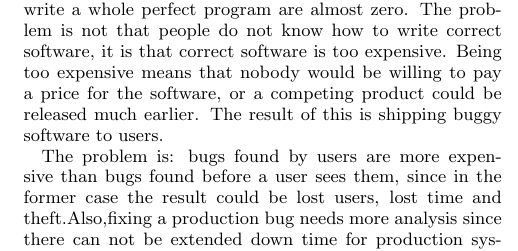
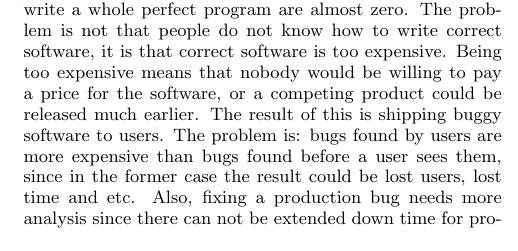
Before and after one commit to luizirber/ecs260-property, a LaTeX paper (final/main.tex): part of one column of page 3 of 4, cut so that both start at the same text. Compiled offline with pdfLaTeX.

Commit message:
Update main.tex

```diff
--- a/final/main.tex
+++ b/final/main.tex
@@ -286,11 +286,10 @@ it is that correct software is too expensive.
 Being too expensive means that nobody would be willing to pay a price for the software,
 or a competing product could be released much earlier.
 The result of this is shipping buggy software to users.
-
 The problem is:
 bugs found by users are more expensive than bugs found before a user sees them,
-since in the former case the result could be lost users,
-lost time and theft.Also,fixing a production bug needs more analysis since
+since in the former case the result could be lost users, lost time and etc.
+Also, fixing a production bug needs more analysis since
 there can not be extended down time for production system.
 Hypothesis is a good example of reducing the effort of finding bugs.
 
```
